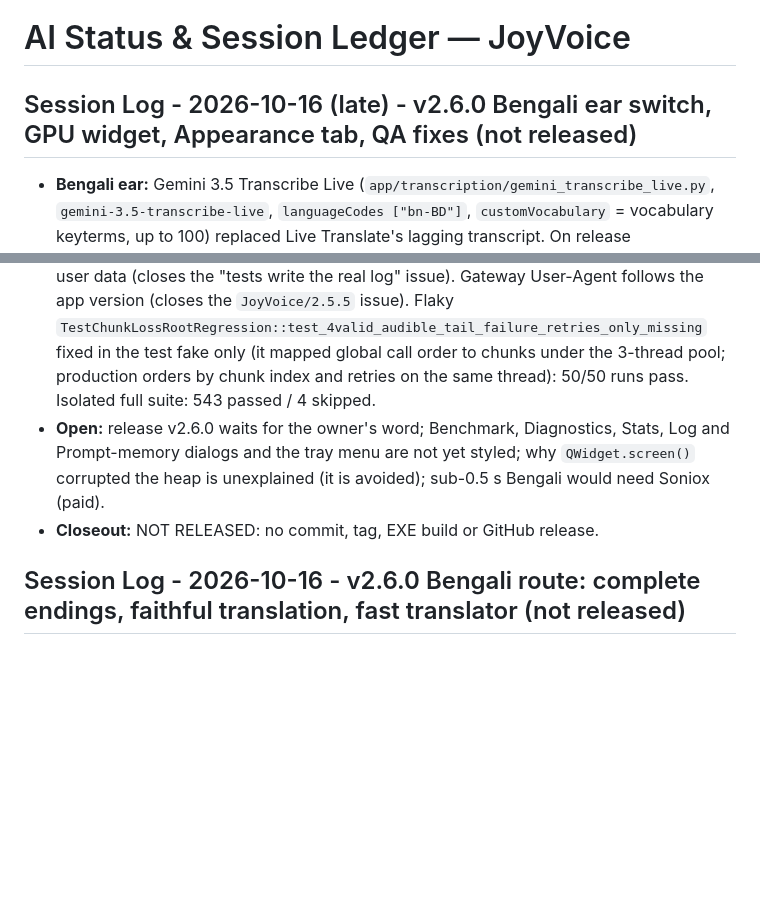
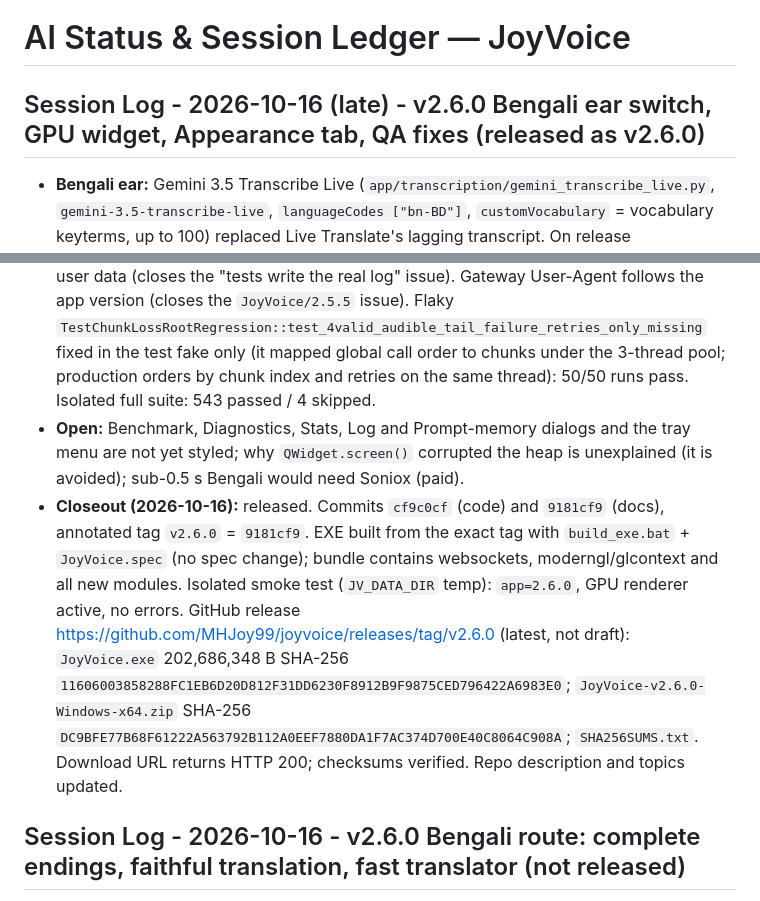
Before and after one commit to MHJoy99/joyvoice, a Markdown page: AI_STATUS.md, 2 parts joined by grey strips. Drawn GitHub-style; blank space fills up the shorter version.

Commit message:
docs(status): record v2.6.0 public release closeout

```diff
--- a/AI_STATUS.md
+++ b/AI_STATUS.md
@@ -1,14 +1,14 @@
 # AI Status & Session Ledger — JoyVoice
 
-## Session Log - 2026-10-16 (late) - v2.6.0 Bengali ear switch, GPU widget, Appearance tab, QA fixes (not released)
+## Session Log - 2026-10-16 (late) - v2.6.0 Bengali ear switch, GPU widget, Appearance tab, QA fixes (released as v2.6.0)
 
 - **Bengali ear:** Gemini 3.5 Transcribe Live (`app/transcription/gemini_transcribe_live.py`, `gemini-3.5-transcribe-live`, `languageCodes ["bn-BD"]`, `customVocabulary` = vocabulary keyterms, up to 100) replaced Live Translate's lagging transcript. On release `audioStreamEnd` makes it finalize; the complete transcript plus `generationComplete` arrive 0.3-0.6 s later (the settled signal), then the fast translator (Groq `openai/gpt-oss-120b`, reasoning low) races the gateway. Romanized Banglish is detected (peak Bengali-script share plus a Banglish word list). `JV_BENGALI_EAR=translate` restores the older Live Translate session.
 - **Measured release to text:** Bengali/mixed 0.92-1.2 s (about 1 s); a 30 s fast clip 1.44 s; English 0.44 s (ElevenLabs). Earlier the same day: 2.3-3.5 s via the gateway, 1.3-2 s with Live Translate plus Groq.
 - **Widget:** moderngl GPU shaders on NVIDIA (Ultra/High/Balanced/Calm/Off, fps cap 30/60/120; GL failure falls back to Balanced); aurora palette, default theme "Joy (signature)"; full Settings → Appearance tab with live preview, Reset, Export/Import; accessibility (high contrast, bold, colour-blind palette, reduce motion following Windows, state word labels, screen-reader names, 44 px targets, proximity fade).
 - **QA fixes:** native crash in quality switching; Settings dialog leak (about 18 MB per open); context-menu glass offset, dark text and multi-monitor; toast and language popup clamped on-screen; Settings opens on one screen; atomic settings save; tray-hide watchdog. Ultra RSS flat at about 180-200 MB (was 1.18 GB).
 - **Tests:** `JV_DATA_DIR` override (`app/storage/paths.py`) and `tests/conftest.py` isolate all user data (closes the "tests write the real log" issue). Gateway User-Agent follows the app version (closes the `JoyVoice/2.5.5` issue). Flaky `TestChunkLossRootRegression::test_4valid_audible_tail_failure_retries_only_missing` fixed in the test fake only (it mapped global call order to chunks under the 3-thread pool; production orders by chunk index and retries on the same thread): 50/50 runs pass. Isolated full suite: 543 passed / 4 skipped.
-- **Open:** release v2.6.0 waits for the owner's word; Benchmark, Diagnostics, Stats, Log and Prompt-memory dialogs and the tray menu are not yet styled; why `QWidget.screen()` corrupted the heap is unexplained (it is avoided); sub-0.5 s Bengali would need Soniox (paid).
-- **Closeout:** NOT RELEASED: no commit, tag, EXE build or GitHub release.
+- **Open:** Benchmark, Diagnostics, Stats, Log and Prompt-memory dialogs and the tray menu are not yet styled; why `QWidget.screen()` corrupted the heap is unexplained (it is avoided); sub-0.5 s Bengali would need Soniox (paid).
+- **Closeout (2026-10-16):** released. Commits `cf9c0cf` (code) and `9181cf9` (docs), annotated tag `v2.6.0` = `9181cf9`. EXE built from the exact tag with `build_exe.bat` + `JoyVoice.spec` (no spec change); bundle contains websockets, moderngl/glcontext and all new modules. Isolated smoke test (`JV_DATA_DIR` temp): `app=2.6.0`, GPU renderer active, no errors. GitHub release https://github.com/MHJoy99/joyvoice/releases/tag/v2.6.0 (latest, not draft): `JoyVoice.exe` 202,686,348 B SHA-256 `11606003858288FC1EB6D20D812F31DD6230F8912B9F9875CED796422A6983E0`; `JoyVoice-v2.6.0-Windows-x64.zip` SHA-256 `DC9BFE77B68F61222A563792B112A0EEF7880DA1F7AC374D700E40C8064C908A`; `SHA256SUMS.txt`. Download URL returns HTTP 200; checksums verified. Repo description and topics updated.
 
 ## Session Log - 2026-10-16 - v2.6.0 Bengali route: complete endings, faithful translation, fast translator (not released)
 
```
